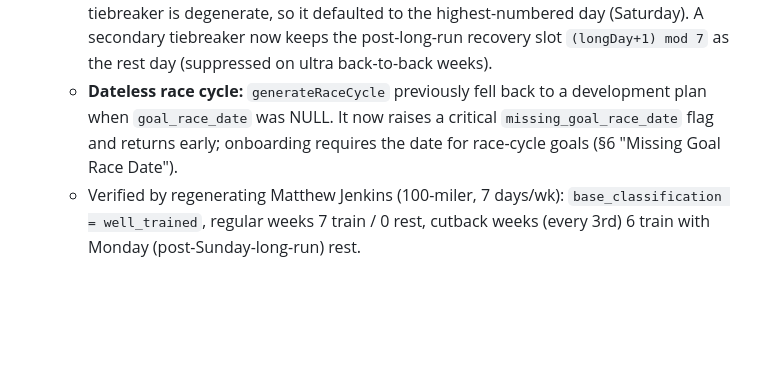
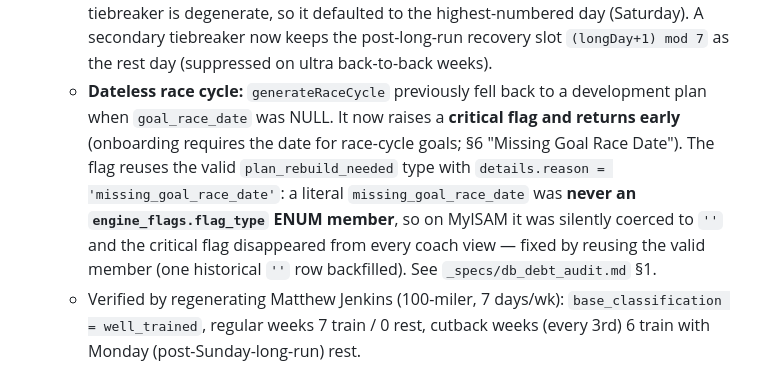
Before and after one commit to willmusto/simplyrunfaster, a Markdown page: _specs/running-coaching-platform-engine-spec.md, the part around the change. GitHub-like rendering; blank space fills up the shorter version.

```diff
--- a/_specs/running-coaching-platform-engine-spec.md
+++ b/_specs/running-coaching-platform-engine-spec.md
@@ -1323,7 +1323,7 @@ These items are intentionally deferred and must be resolved before the relevant
     - **7-day athlete forced a rest day:** the force-≥1-rest guardrail fired even when `numDays == 7`, and its reverse scan always picked Saturday. It is now skipped for genuine 7-day weeks → 7 training days, 0 rest (§6 "Rest-Day Placement & the 7-Day Athlete").
     - **Cutback recovery for 7-day athletes:** a 7-day cutback week now drops to 6 training days with 1 rest day, placed the day after the long run.
     - **Saturday rest bias (6-day & 7-day cutback):** with one rest day the largest-rest-block tiebreaker is degenerate, so it defaulted to the highest-numbered day (Saturday). A secondary tiebreaker now keeps the post-long-run recovery slot `(longDay+1) mod 7` as the rest day (suppressed on ultra back-to-back weeks).
-    - **Dateless race cycle:** `generateRaceCycle` previously fell back to a development plan when `goal_race_date` was NULL. It now raises a critical `missing_goal_race_date` flag and returns early; onboarding requires the date for race-cycle goals (§6 "Missing Goal Race Date").
+    - **Dateless race cycle:** `generateRaceCycle` previously fell back to a development plan when `goal_race_date` was NULL. It now raises a **critical flag and returns early** (onboarding requires the date for race-cycle goals; §6 "Missing Goal Race Date"). The flag reuses the valid `plan_rebuild_needed` type with `details.reason = 'missing_goal_race_date'`: a literal `missing_goal_race_date` was **never an `engine_flags.flag_type` ENUM member**, so on MyISAM it was silently coerced to `''` and the critical flag disappeared from every coach view — fixed by reusing the valid member (one historical `''` row backfilled). See `_specs/db_debt_audit.md` §1.
     - Verified by regenerating Matthew Jenkins (100-miler, 7 days/wk): `base_classification = well_trained`, regular weeks 7 train / 0 rest, cutback weeks (every 3rd) 6 train with Monday (post-Sunday-long-run) rest.
 
 18. **Plan-generation quality fixes — hill caps, ultra archetypes, long-run + easy-run progression, em dashes** — ✅ **Resolved** (this session). Ten engine fixes, verified by regenerating Matthew Jenkins (100-miler) and Liam, with `validateGeneratedDisplays()` clean and `php -l` clean on all changed files:
```
Also changed, not shown: _specs/running-coaching-platform-architecture.md (+5 -4 lines).
